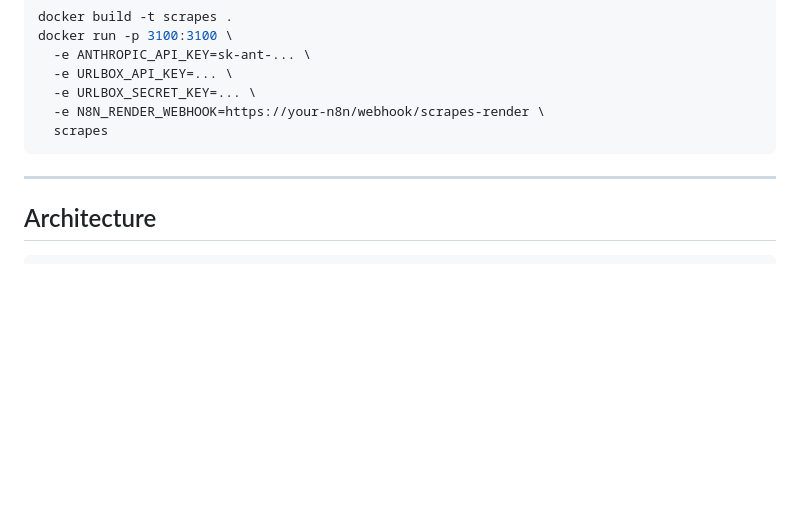
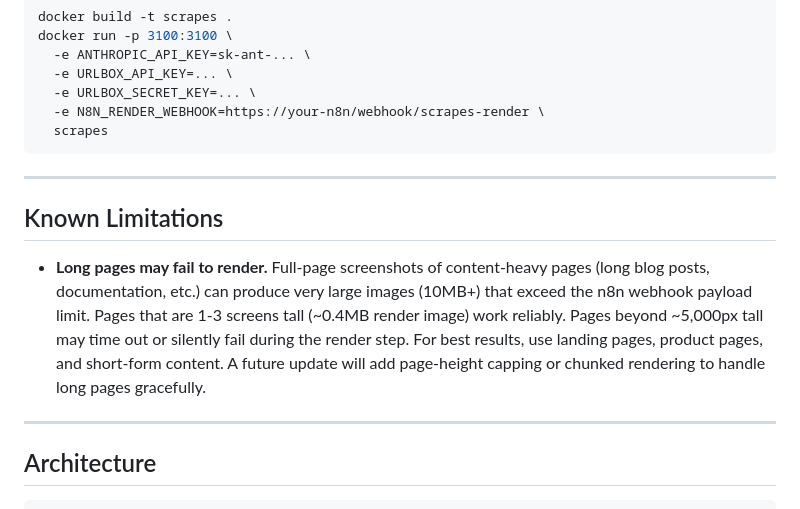
Before and after one commit to txmyer-dev/scrapes, a Markdown page: README.md, the part around the change. GitHub-like rendering; blank space fills up the shorter version.

Commit message:
Add known limitation: long pages may fail to render
Full-page screenshots of content-heavy pages (blogs, docs) can produce
render payloads that exceed the n8n webhook size limit, causing silent
failures or timeouts. Documents the safe page-length threshold and
workaround for users.

Co-Authored-By: Claude Opus 4.6 (1M context) <noreply@anthropic.com>

````diff
--- a/README.md
+++ b/README.md
@@ -167,6 +167,12 @@ docker run -p 3100:3100 \
 
 ---
 
+## Known Limitations
+
+- **Long pages may fail to render.** Full-page screenshots of content-heavy pages (long blog posts, documentation, etc.) can produce very large images (10MB+) that exceed the n8n webhook payload limit. Pages that are 1-3 screens tall (~0.4MB render image) work reliably. Pages beyond ~5,000px tall may time out or silently fail during the render step. For best results, use landing pages, product pages, and short-form content. A future update will add page-height capping or chunked rendering to handle long pages gracefully.
+
+---
+
 ## Architecture
 
 ```
````
